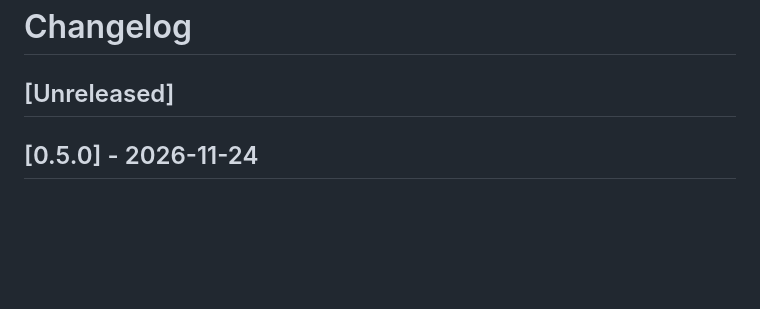
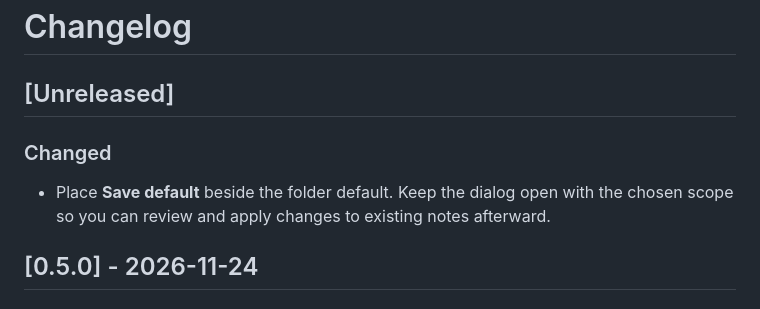
Before and after one commit to nblum/obsidian-classificator, a Markdown page: CHANGELOG.md, the part around the change. Rendered like a GitHub page; blank space fills up the shorter version.

```diff
--- a/CHANGELOG.md
+++ b/CHANGELOG.md
@@ -1,6 +1,10 @@
 # Changelog
 
 ## [Unreleased]
+
+### Changed
+
+- Place **Save default** beside the folder default. Keep the dialog open with the chosen scope so you can review and apply changes to existing notes afterward.
 
 ## [0.5.0] - 2026-11-24
 
```
Also changed, not shown: README.md (+2 -2 lines), assets/screenshots/folder-rules.png, 12 other files.
